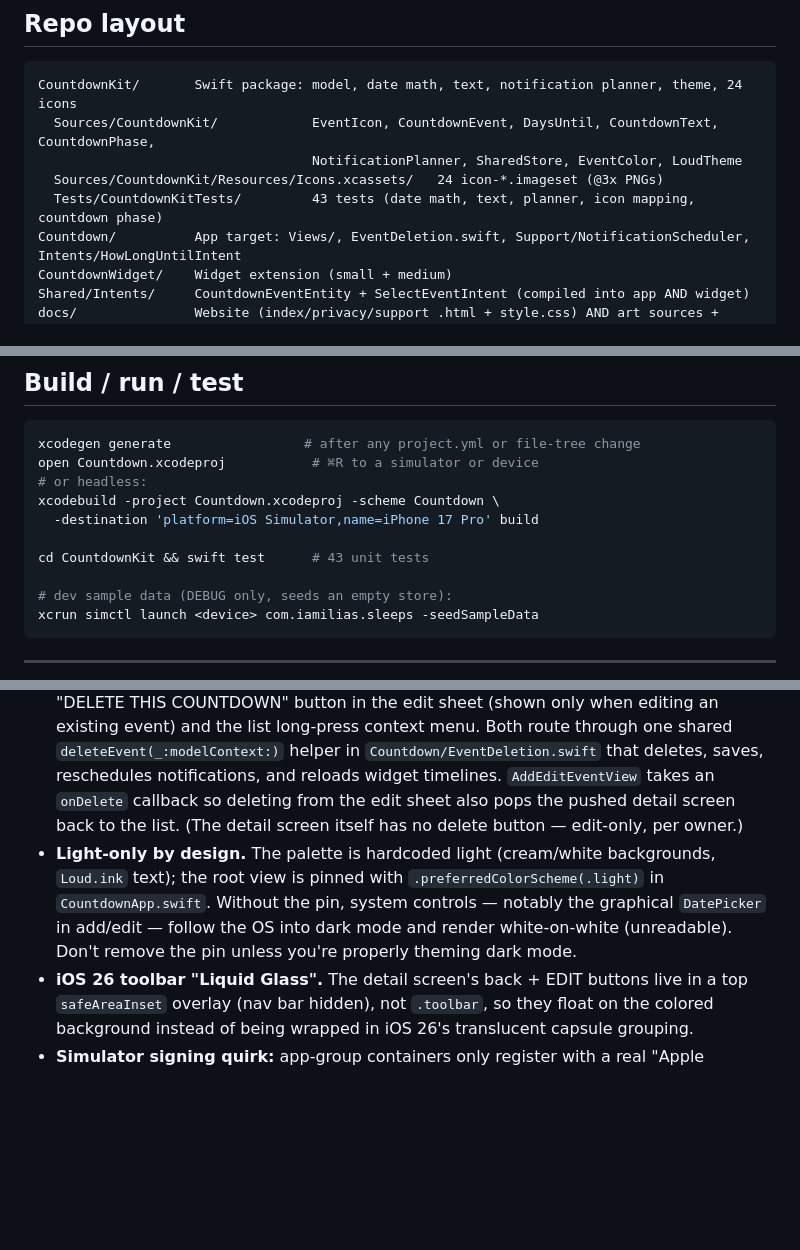
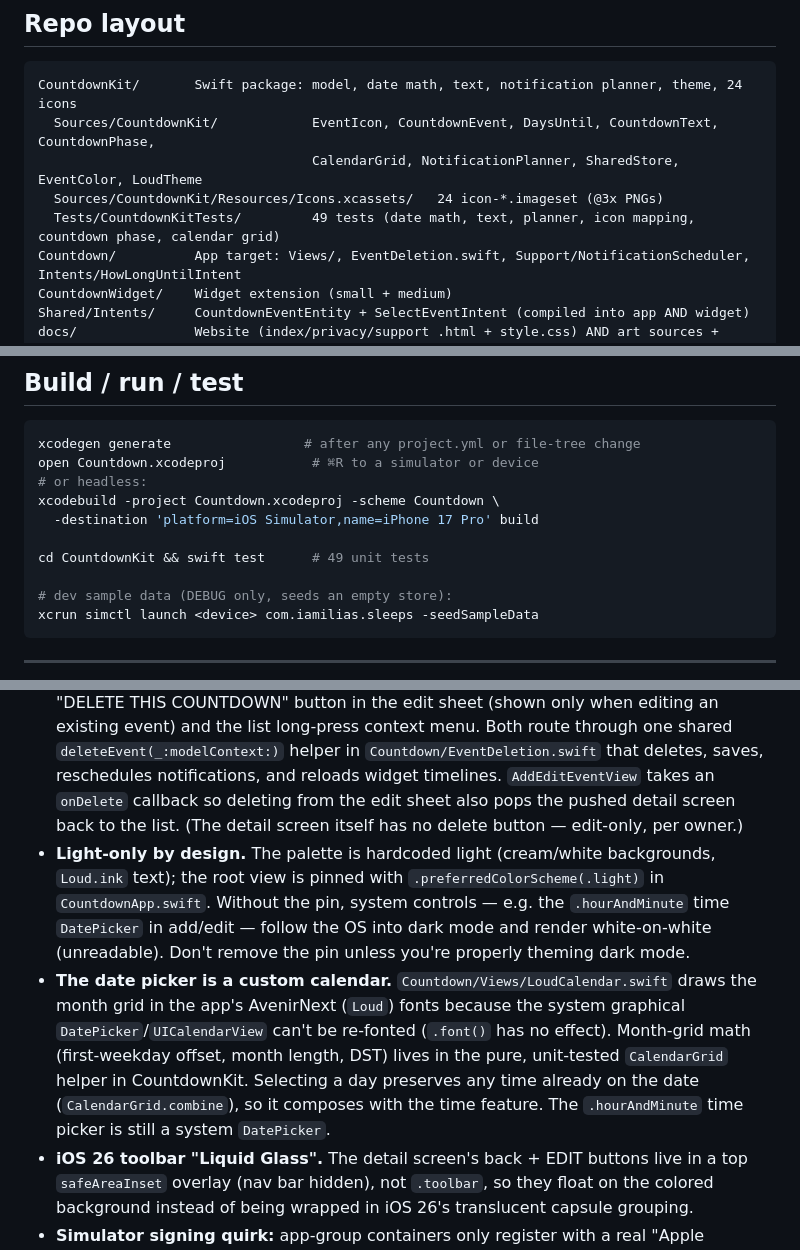
Before and after one commit to iliarafa/sleeps, a Markdown page: HANDOFF.md, 3 parts joined by grey strips. GitHub-like rendering; blank space fills up the shorter version.

Commit message:
Docs: HANDOFF for the custom calendar
Note LoudCalendar/CalendarGrid, correct the light-mode gotcha to cite the
time picker (the date picker is no longer a system control), add
CalendarGrid to the source list, and bump the test count to 49.

Co-Authored-By: Claude Fable 5 <noreply@anthropic.com>

````diff
--- a/HANDOFF.md
+++ b/HANDOFF.md
@@ -45,9 +45,9 @@ Project is generated by **XcodeGen** — `project.yml` is the source of truth; `
 ```
 CountdownKit/       Swift package: model, date math, text, notification planner, theme, 24 icons
   Sources/CountdownKit/            EventIcon, CountdownEvent, DaysUntil, CountdownText, CountdownPhase,
-                                   NotificationPlanner, SharedStore, EventColor, LoudTheme
+                                   CalendarGrid, NotificationPlanner, SharedStore, EventColor, LoudTheme
   Sources/CountdownKit/Resources/Icons.xcassets/   24 icon-*.imageset (@3x PNGs)
-  Tests/CountdownKitTests/         43 tests (date math, text, planner, icon mapping, countdown phase)
+  Tests/CountdownKitTests/         49 tests (date math, text, planner, icon mapping, countdown phase, calendar grid)
 Countdown/          App target: Views/, EventDeletion.swift, Support/NotificationScheduler, Intents/HowLongUntilIntent
 CountdownWidget/    Widget extension (small + medium)
 Shared/Intents/     CountdownEventEntity + SelectEventIntent (compiled into app AND widget)
@@ -64,7 +64,7 @@ open Countdown.xcodeproj           # ⌘R to a simulator or device
 xcodebuild -project Countdown.xcodeproj -scheme Countdown \
   -destination 'platform=iOS Simulator,name=iPhone 17 Pro' build
 
-cd CountdownKit && swift test      # 43 unit tests
+cd CountdownKit && swift test      # 49 unit tests
 
 # dev sample data (DEBUG only, seeds an empty store):
 xcrun simctl launch <device> com.iamilias.sleeps -seedSampleData
@@ -83,7 +83,8 @@ xcrun simctl launch <device> com.iamilias.sleeps -seedSampleData
 - **Siri caveat (Apple limitation):** third-party phrases must include the app name — "how long until X **in Sleeps**". That's why the name is one short word.
 - **Widgets** support `.systemSmall` + `.systemMedium` only (no Lock Screen / Large — intentional, per owner). Tapping deep-links via `sleeps://event/<id>`. The **medium** widget's container background is `.ultraThinMaterial` (frosted/translucent, adapts to the wallpaper); the **small** widget's background is the single event's color, and the empty state stays cream (`Loud.paper`). See `background` in `CountdownWidget/CountdownWidgetView.swift`.
 - **Deleting events.** Two entry points, both confirm first via a `confirmationDialog`: the red "DELETE THIS COUNTDOWN" button in the edit sheet (shown only when editing an existing event) and the list long-press context menu. Both route through one shared `deleteEvent(_:modelContext:)` helper in `Countdown/EventDeletion.swift` that deletes, saves, reschedules notifications, and reloads widget timelines. `AddEditEventView` takes an `onDelete` callback so deleting from the edit sheet also pops the pushed detail screen back to the list. (The detail screen itself has no delete button — edit-only, per owner.)
-- **Light-only by design.** The palette is hardcoded light (cream/white backgrounds, `Loud.ink` text); the root view is pinned with `.preferredColorScheme(.light)` in `CountdownApp.swift`. Without the pin, system controls — notably the graphical `DatePicker` in add/edit — follow the OS into dark mode and render white-on-white (unreadable). Don't remove the pin unless you're properly theming dark mode.
+- **Light-only by design.** The palette is hardcoded light (cream/white backgrounds, `Loud.ink` text); the root view is pinned with `.preferredColorScheme(.light)` in `CountdownApp.swift`. Without the pin, system controls — e.g. the `.hourAndMinute` time `DatePicker` in add/edit — follow the OS into dark mode and render white-on-white (unreadable). Don't remove the pin unless you're properly theming dark mode.
+- **The date picker is a custom calendar.** `Countdown/Views/LoudCalendar.swift` draws the month grid in the app's AvenirNext (`Loud`) fonts because the system graphical `DatePicker`/`UICalendarView` can't be re-fonted (`.font()` has no effect). Month-grid math (first-weekday offset, month length, DST) lives in the pure, unit-tested `CalendarGrid` helper in CountdownKit. Selecting a day preserves any time already on the date (`CalendarGrid.combine`), so it composes with the time feature. The `.hourAndMinute` time picker is still a system `DatePicker`.
 - **iOS 26 toolbar "Liquid Glass".** The detail screen's back + EDIT buttons live in a top `safeAreaInset` overlay (nav bar hidden), not `.toolbar`, so they float on the colored background instead of being wrapped in iOS 26's translucent capsule grouping.
 - **Simulator signing quirk:** app-group containers only register with a real "Apple Development" signature. If two "iPhone 17 Pro" simulators exist, data/containers can land on the one you're not looking at — use `xcrun simctl get_app_container <device> com.iamilias.sleeps data` to find the right one.
 
````
Also changed, not shown: other parts of HANDOFF.md (+1 -1 lines).
